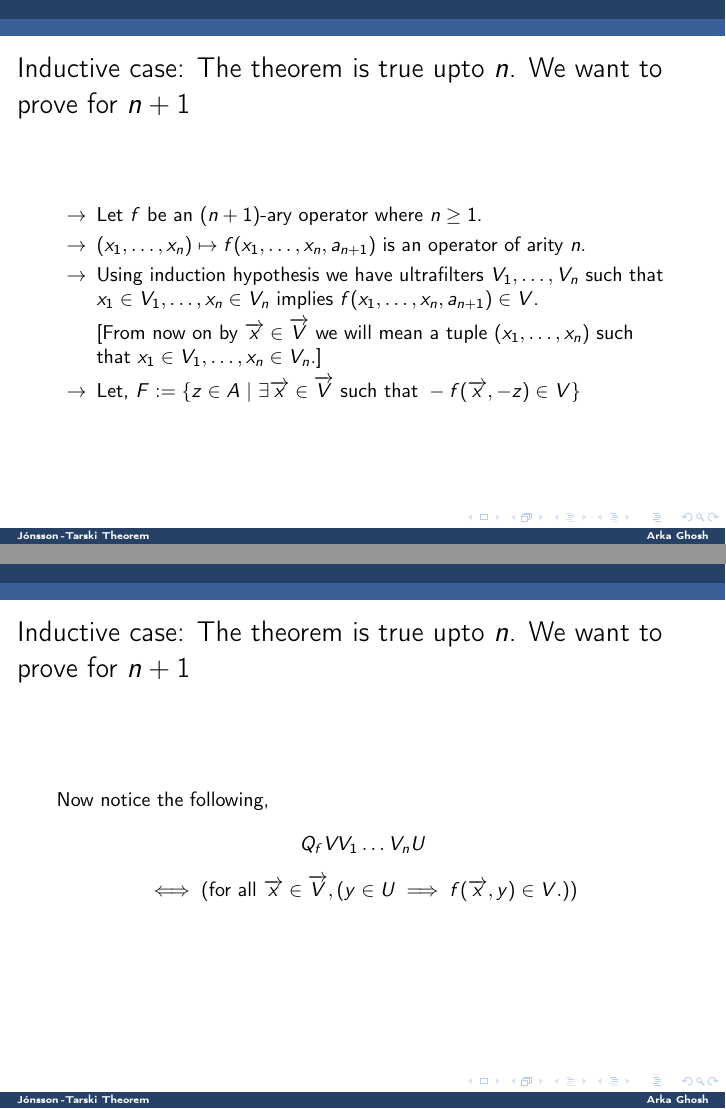
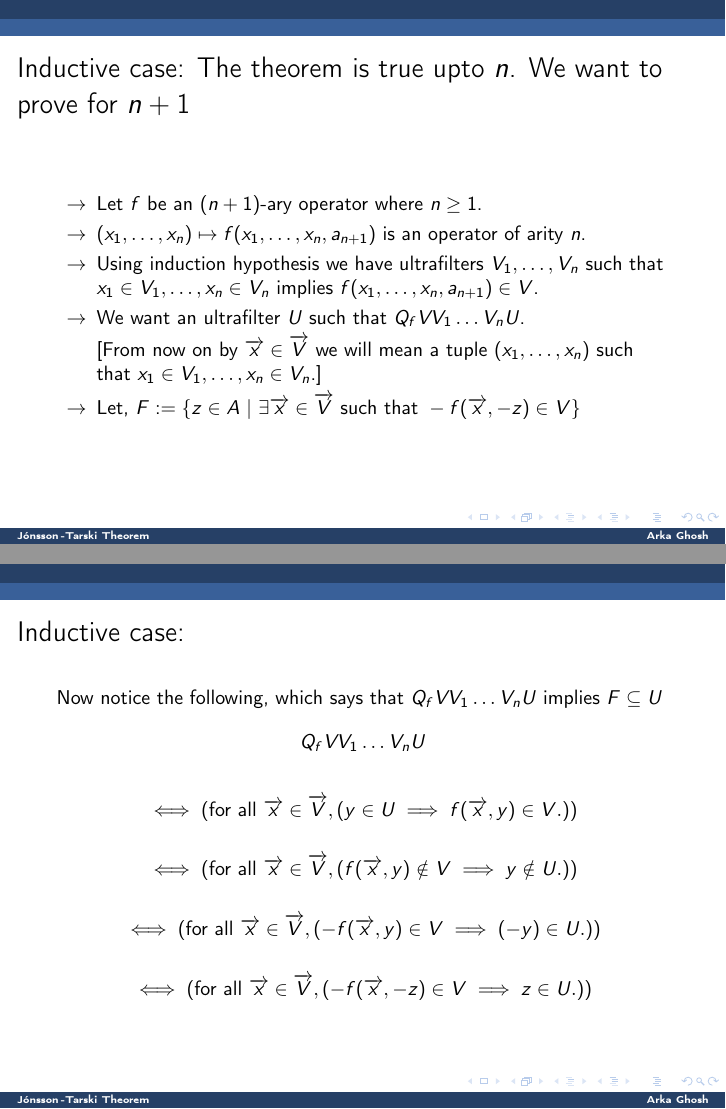
Before and after one commit to anotherArka/Presentations, LaTeX slides (Jonsson Tarski Theorem Presentation.tex): pages 69 and 70 of 70 before the commit and pages 70 and 76 of 76 after it, joined at a grey line. Compiled offline with pdfLaTeX.

Commit message:
Add files via upload

```diff
--- a/Jonsson Tarski Theorem Presentation.tex
+++ b/Jonsson Tarski Theorem Presentation.tex
@@ -595,9 +595,11 @@ is an operator of arity $n$.}
 \item[$\rightarrow$] Using induction hypothesis we have ultrafilters $V_1,\dots,V_n$
 such that $x_1\in V_1,\dots,x_n\in V_n$ implies $f(x_1,\dots,x_n,a_{n+1}) \in V$.}
 \visible<4->{
+\item[$\rightarrow$] We want an ultrafilter $U$ such that $Q_fVV_1\dots V_nU$.}
+\visible<5->{
 \item[] [From now on by $\overrightarrow{x} \in \overrightarrow{V}$
 we will mean a tuple $(x_1,\dots,x_n)$ such that $x_1\in V_1,\dots,x_n\in V_n$.]}
-\visible<5->{
+\visible<6->{
 \item[$\rightarrow$] Let,
 $F := \{z \in A\ |\ \exists \overrightarrow{x}\in\overrightarrow{V}
   \text{ such that } -f(\overrightarrow{x},-z) \in V \}$}
@@ -610,13 +612,24 @@ $F := \{z \in A\ |\ \exists \overrightarrow{x}\in\overrightarrow{V}
 
 \begin{frame}
 
-\frametitle{Inductive case: The theorem is true upto $n$. We want to prove for $n+1$}
+\frametitle{Inductive case:}
 
-\visible<1->{Now notice the following,
-$$Q_fVV_1\dots V_nU$$
+\visible<1->{Now notice the following, which says that $Q_fVV_1\dots V_nU$ implies
+  $F\subseteq U$}
+\visible<2->{
+$$Q_fVV_1\dots V_nU$$}
+\visible<3->{
 $$\iff (\text{for all }\overrightarrow{x}\in\overrightarrow{V},
   (y\in U \implies f(\overrightarrow{x},y) \in V.))$$}
-
+\visible<4->{
+$$\iff (\text{for all }\overrightarrow{x}\in\overrightarrow{V},
+  (f(\overrightarrow{x},y) \notin V \implies y\notin U.))$$}
+\visible<5->{
+$$\iff (\text{for all }\overrightarrow{x}\in\overrightarrow{V},
+  (-f(\overrightarrow{x},y) \in V \implies (-y)\in U.))$$}
+\visible<6->{
+$$\iff (\text{for all }\overrightarrow{x}\in\overrightarrow{V},
+  (-f(\overrightarrow{x},-z) \in V \implies z\in U.))$$}
 \end{frame}
 %%%%%%%%%%%%%%%%%%%%%%%%%%%%%%%%%%%%%%%%%%%%%%%%%%%%%%%%%%%%%%%%%%%%%%%%%%%%%%%%%%%%%%%%%%%%
 
```
